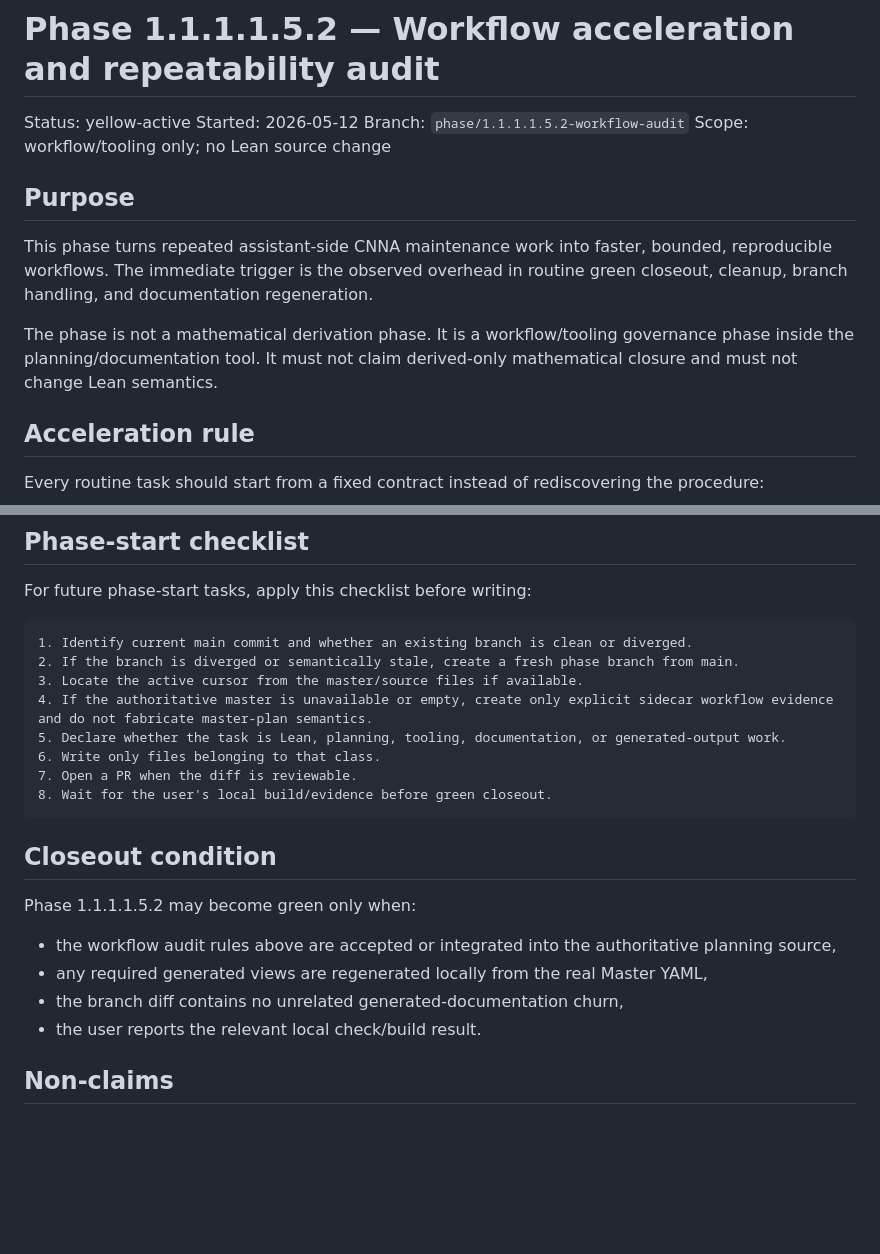
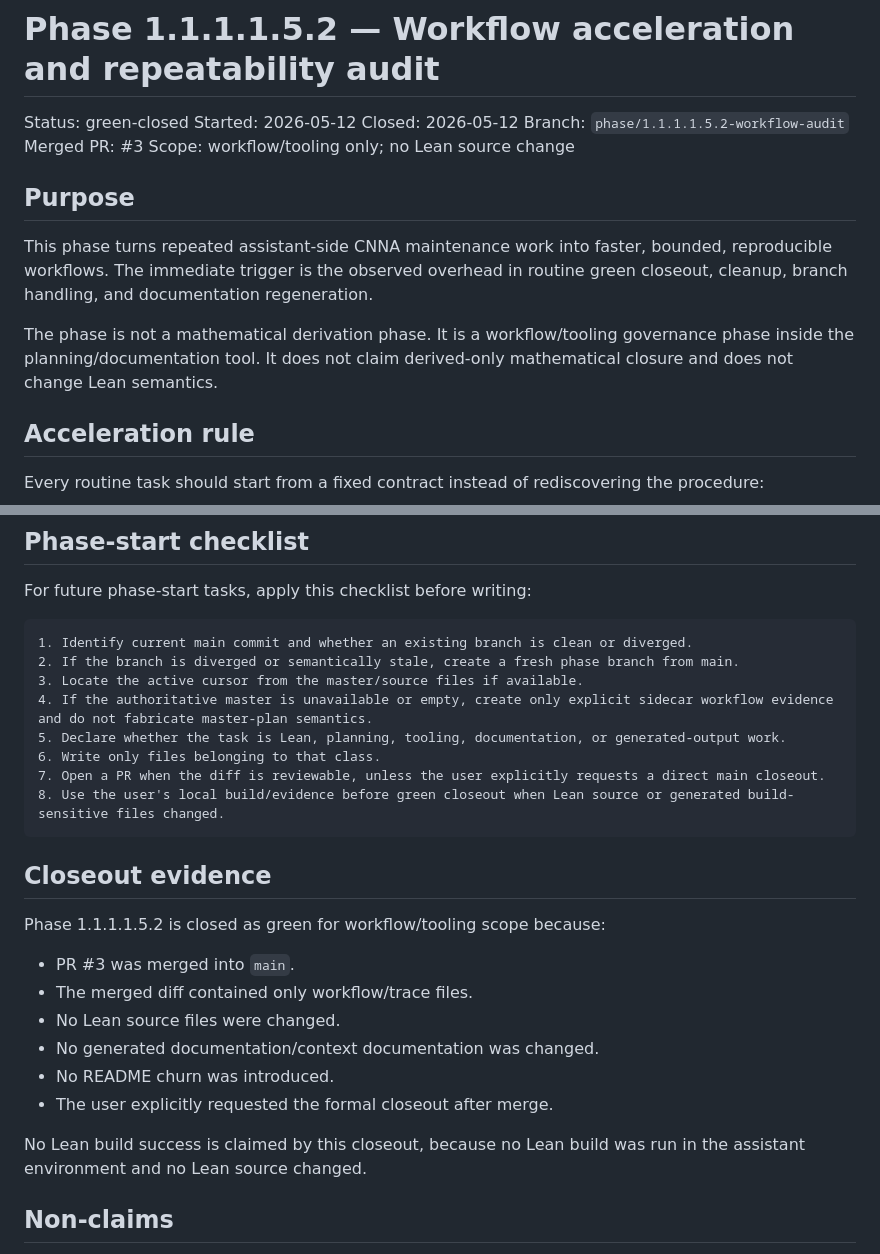
Before and after one commit to antaris82/CNNA-Project, a Markdown page: Repository/workflows/phase_1.1.1.1.5.2_workflow_acceleration_audit.md, 2 parts joined by grey strips. GitHub-like rendering; blank space fills up the shorter version.

Commit message:
Close Phase 1.1.1.1.5.2 as green workflow phase

````diff
--- a/Repository/workflows/phase_1.1.1.1.5.2_workflow_acceleration_audit.md
+++ b/Repository/workflows/phase_1.1.1.1.5.2_workflow_acceleration_audit.md
@@ -1,15 +1,17 @@
 # Phase 1.1.1.1.5.2 — Workflow acceleration and repeatability audit
 
-Status: yellow-active
+Status: green-closed
 Started: 2026-05-12
+Closed: 2026-05-12
 Branch: `phase/1.1.1.1.5.2-workflow-audit`
+Merged PR: #3
 Scope: workflow/tooling only; no Lean source change
 
 ## Purpose
 
 This phase turns repeated assistant-side CNNA maintenance work into faster, bounded, reproducible workflows. The immediate trigger is the observed overhead in routine green closeout, cleanup, branch handling, and documentation regeneration.
 
-The phase is not a mathematical derivation phase. It is a workflow/tooling governance phase inside the planning/documentation tool. It must not claim derived-only mathematical closure and must not change Lean semantics.
+The phase is not a mathematical derivation phase. It is a workflow/tooling governance phase inside the planning/documentation tool. It does not claim derived-only mathematical closure and does not change Lean semantics.
 
 ## Acceleration rule
 
@@ -56,18 +58,22 @@ For future phase-start tasks, apply this checklist before writing:
 4. If the authoritative master is unavailable or empty, create only explicit sidecar workflow evidence and do not fabricate master-plan semantics.
 5. Declare whether the task is Lean, planning, tooling, documentation, or generated-output work.
 6. Write only files belonging to that class.
-7. Open a PR when the diff is reviewable.
-8. Wait for the user's local build/evidence before green closeout.
+7. Open a PR when the diff is reviewable, unless the user explicitly requests a direct main closeout.
+8. Use the user's local build/evidence before green closeout when Lean source or generated build-sensitive files changed.
 ```
 
-## Closeout condition
+## Closeout evidence
 
-Phase 1.1.1.1.5.2 may become green only when:
+Phase 1.1.1.1.5.2 is closed as green for workflow/tooling scope because:
 
-- the workflow audit rules above are accepted or integrated into the authoritative planning source,
-- any required generated views are regenerated locally from the real Master YAML,
-- the branch diff contains no unrelated generated-documentation churn,
-- the user reports the relevant local check/build result.
+- PR #3 was merged into `main`.
+- The merged diff contained only workflow/trace files.
+- No Lean source files were changed.
+- No generated documentation/context documentation was changed.
+- No README churn was introduced.
+- The user explicitly requested the formal closeout after merge.
+
+No Lean build success is claimed by this closeout, because no Lean build was run in the assistant environment and no Lean source changed.
 
 ## Non-claims
 
````
